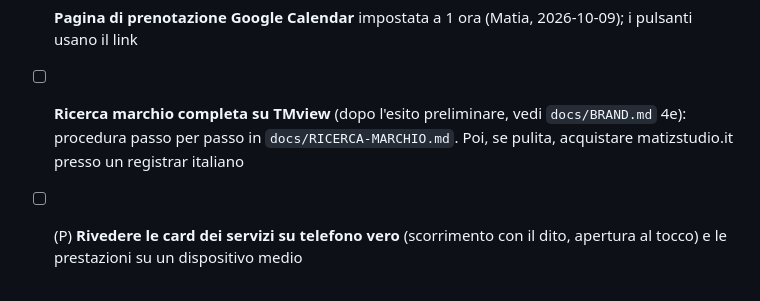
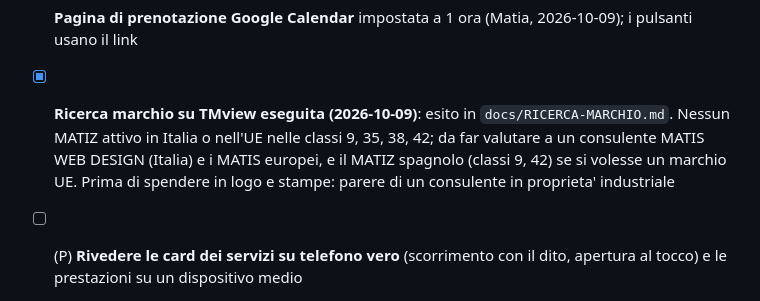
Before and after one commit to MatiaZoffoli/studio-matiz, a Markdown page: docs/BACKLOG.md, the part around the change. Rendered like a GitHub page.

Commit message:
Ricerca marchio su TMview: esito e letura prudente

```diff
--- a/docs/BACKLOG.md
+++ b/docs/BACKLOG.md
@@ -40,7 +40,7 @@ I due prospetti **non si contattano ancora** (decisione di Matia). Si contattano
 - [x] Stimatore a fasce costruito sulla pagina di prova (2026-10-08), vedi `docs/STIMATORE.md`
 - [ ] (P) **Collegare lo stimatore ai contatti:** scegliere dove si salvano (archivio in Europa), come si avvisa Matia, come partono i messaggi per chi ha dato il consenso, e aggiungere una protezione antispam. Poi impostare l'indirizzo del modulo (`MATIZ_LEAD_ENDPOINT`). Prima: parere sulla privacy
 - [x] **Pagina di prenotazione Google Calendar** impostata a 1 ora (Matia, 2026-10-09); i pulsanti usano il link
-- [ ] **Ricerca marchio completa su TMview** (dopo l'esito preliminare, vedi `docs/BRAND.md` 4e): procedura passo per passo in `docs/RICERCA-MARCHIO.md`. Poi, se pulita, acquistare matizstudio.it presso un registrar italiano
+- [x] **Ricerca marchio su TMview eseguita (2026-10-09)**: esito in `docs/RICERCA-MARCHIO.md`. Nessun MATIZ attivo in Italia o nell'UE nelle classi 9, 35, 38, 42; da far valutare a un consulente MATIS WEB DESIGN (Italia) e i MATIS europei, e il MATIZ spagnolo (classi 9, 42) se si volesse un marchio UE. Prima di spendere in logo e stampe: parere di un consulente in proprieta' industriale
 - [ ] (P) **Rivedere le card dei servizi su telefono vero** (scorrimento con il dito, apertura al tocco) e le prestazioni su un dispositivo medio
 - [ ] (P) **Richiesta di fascia di prezzo con raccolta contatti (versione precedente):** serve prima la tabella dei prezzi di Matia (oggi ipotesi), la pagina privacy con le due caselle di consenso e un professionista che controlli la raccolta dati. Poi costruire modulo, archivio, calcolo della fascia, email e sequenza di seguito
 - [ ] Secondo caso con un risultato misurato su prenotazioni o richieste, per sostenere "qualunque sia l'obiettivo, l'ho gia' fatto": ad oggi c'e' solo il caso degli iscritti
```
Also changed, not shown: docs/DECISIONI.md (+1 -0 lines), docs/RICERCA-MARCHIO.md (+43 -0 lines).
